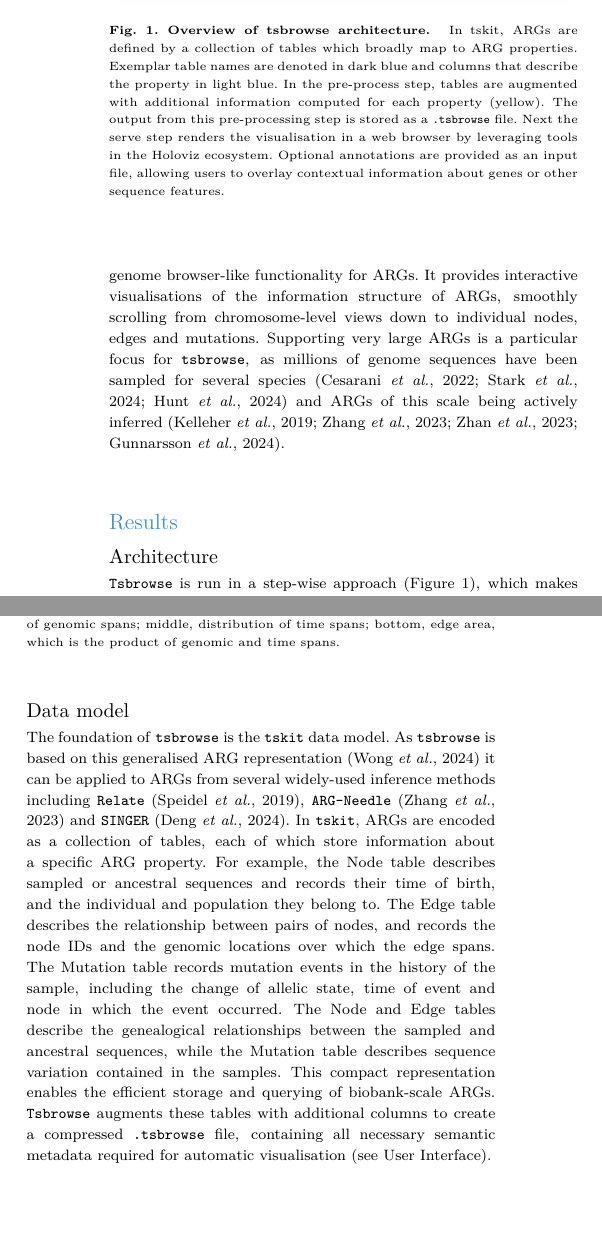
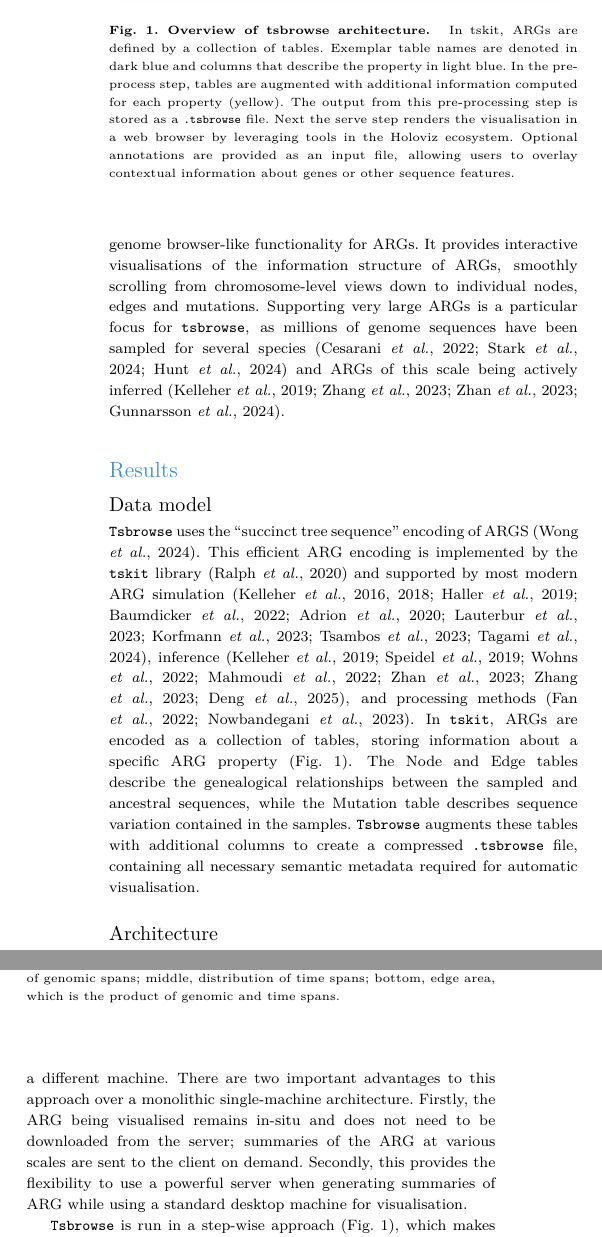
Before and after one commit to savitakartik/tsbrowse-paper, a LaTeX thesis (manuscript/paper.tex): two parts of the columns of page 2 of 8 before the commit and two parts of the columns of page 2 of 9 after it, joined at a grey line, cut so that both start at the same text, the shorter picture padded with empty space. Compiled offline with pdfLaTeX.

Commit message:
Reorder Results

```diff
--- a/manuscript/paper.tex
+++ b/manuscript/paper.tex
@@ -217,9 +200,70 @@ zhan2023towards,gunnarsson2024scalable}.
 % biobank datasets.
 
 
-\section{Results} \subsection{Architecture} \texttt{Tsbrowse}
-is run in a step-wise approach (Figure \ref{fig:Figure_1}), which makes it
-convenient to handle large datasets. The initial step (\texttt{tsbrowse
+\section{Results}
+
+\begin{figure} \centering
+\includegraphics[width=0.95\linewidth]{figures/MainFig1.png}
+\caption{\textbf{Overview of tsbrowse architecture. } In tskit, ARGs are
+defined by a collection of tables. Exemplar
+table names are denoted in dark blue and columns that describe the property in
+light blue. In the pre-process step, tables are augmented with additional
+information computed for each property (yellow). The output from this
+pre-processing step is stored as a \texttt{.tsbrowse} file. Next the serve step
+renders the visualisation in a web browser by leveraging tools in the Holoviz
+ecosystem. Optional annotations are provided as an input file, allowing users
+to overlay contextual information about genes or other sequence features. }
+\label{fig:Figure_1} \end{figure}
+
+\subsection{Data model} \label{subsec:Data_Model}
+\texttt{Tsbrowse} uses the ``succinct tree sequence'' encoding of
+ARGS~\citep{wong2024general}. This efficient ARG encoding
+is implemented by the
+\texttt{tskit} library~\citep{ralph2020efficiently}
+and supported by most modern ARG
+simulation~\citep{kelleher2016efficient,kelleher2018efficient,
+haller2019tree,baumdicker2022efficient,
+adrion2020community,lauterbur2023expanding,korfmann2023weak,
+tsambos2023link,tagami2024tstrait},
+inference~\citep{kelleher2019inferring,speidel2019method,wohns2022unified,
+mahmoudi2022bayesian,zhan2023towards,zhang2023biobank,deng2025general},
+and processing methods~\citep{fan2022genealogical,nowbandegani2023extremely}.
+In \texttt{tskit}, ARGs are encoded as a
+collection of tables, storing information about a specific ARG
+property (Fig.~\ref{fig:Figure_1}).
+% For example, the Node table describes sampled or ancestral sequences
+% and records their time of birth, and the individual and population they belong
+% to. The Edge table describes the relationship between pairs of nodes, and
+% records the node IDs and the genomic locations over which the edge spans. The
+% Mutation table records mutation events in the history of the sample, including
+% the change of allelic state, time of event and node in which the event
+% occurred.
+The Node and Edge tables describe the genealogical relationships
+between the sampled and ancestral sequences,
+while the Mutation table describes
+sequence variation contained in the samples.
+\texttt{Tsbrowse} augments these tables with additional columns to create
+a compressed \texttt{.tsbrowse} file, containing all necessary semantic
+metadata required for automatic visualisation.
+% (see \hyperref[subsec:User_Interface]{User Interface}).
+
+\subsection{Architecture}
+\texttt{Tsbrowse} is a client-server application (Fig.~\ref{fig:Figure_1}).
+The server is a command-line interface program written in Python, which
+is run on the computer where the ARG we wish to visualise is available.
+The client is a web-browser, which may optionally be running
+on a different machine. There are two important advantages to this
+approach over a monolithic single-machine architecture. Firstly,
+the ARG being visualised remains in-situ and does not need to be
+downloaded from the server; summaries of the ARG at various
+scales are sent to the client on demand.
+Secondly, this provides the flexibility to use a powerful server
+when generating summaries of ARG while using a standard desktop
+machine for visualisation.
+
+\texttt{Tsbrowse} is run in a step-wise approach (Fig.~\ref{fig:Figure_1}),
+which makes it convenient to handle large datasets.
+The initial step (\texttt{tsbrowse
 preprocess}) prepares the data for visualisation. It can be performed
 separately on a large machine, and the output stored for later use. The second
 step (\texttt{tsbrowse serve}), which can be run on a smaller machine, creates
@@ -240,40 +284,6 @@ is limited to the server side, keeping the client-side interface lightweight.
 For large datasets with complex visualisations, this achieves a smoother user
 experience.
 
-\begin{figure} \centering
-\includegraphics[width=0.95\linewidth]{figures/MainFig1.png}
-\caption{\textbf{Overview of tsbrowse architecture. } In tskit, ARGs are
-defined by a collection of tables which broadly map to ARG properties. Exemplar
-table names are denoted in dark blue and columns that describe the property in
-light blue. In the pre-process step, tables are augmented with additional
-information computed for each property (yellow). The output from this
-pre-processing step is stored as a \texttt{.tsbrowse} file. Next the serve step
-renders the visualisation in a web browser by leveraging tools in the Holoviz
-ecosystem. Optional annotations are provided as an input file, allowing users
-to overlay contextual information about genes or other sequence features. }
-\label{fig:Figure_1} \end{figure}
-
-\subsection{Data model} \label{subsec:Data_Model} The foundation of
-\texttt{tsbrowse} is the \texttt{tskit} data model. As \texttt{tsbrowse} is
-based on this generalised ARG representation \citep{wong2024general} it can be applied
-to ARGs from several widely-used inference methods including \texttt{Relate}
-\citep{speidel2019method}, \texttt{ARG-Needle} \citep{zhang2023biobank} and \texttt{SINGER}
-\citep{deng2024robust}. In \texttt{tskit}, ARGs are encoded as a
-collection of tables, each of which store information about a specific ARG
-property. For example, the Node table describes sampled or ancestral sequences
-and records their time of birth, and the individual and population they belong
-to. The Edge table describes the relationship between pairs of nodes, and
-records the node IDs and the genomic locations over which the edge spans. The
-Mutation table records mutation events in the history of the sample, including
-the change of allelic state, time of event and node in which the event
-occurred. The Node and Edge tables describe the genealogical relationships
-between the sampled and ancestral sequences, while the Mutation table describes
-sequence variation contained in the samples. This compact
-representation enables the efficient storage and querying of biobank-scale
-ARGs. \texttt{Tsbrowse} augments these tables with additional columns to create
-a compressed \texttt{.tsbrowse} file, containing all necessary semantic
-metadata required for automatic visualisation (see
-\hyperref[subsec:User_Interface]{User Interface}).
 
 \subsection{User Interface}
 \label{subsec:User_Interface}
```
Also changed, not shown: manuscript/paper.tex (17 more changed lines).
